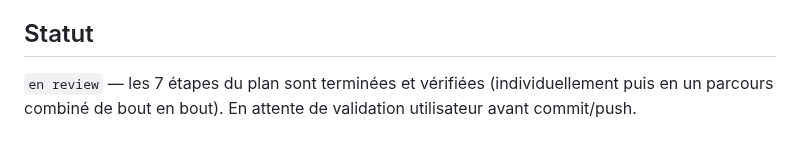
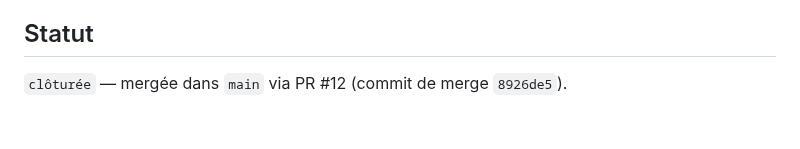
Before and after one commit to jerilycan/Queazy, a Markdown page: docs/agent-tasks/041-vue-joueur-tv-completude.md, the part around the change. Drawn GitHub-style.

Commit message:
Tâche 041 : met à jour le statut du fichier de suivi (mergée)
Co-Authored-By: Claude Sonnet 5 <noreply@anthropic.com>
Claude-Session: https://claude.ai/code/session_01GGhN9GbcYCMvuo789nNRun

```diff
--- a/docs/agent-tasks/041-vue-joueur-tv-completude.md
+++ b/docs/agent-tasks/041-vue-joueur-tv-completude.md
@@ -554,6 +554,4 @@ noté en Contexte) :
   limite déjà actée en tâche 040, pas remise en cause ici.
 
 ## Statut
-`en review` — les 7 étapes du plan sont terminées et vérifiées
-(individuellement puis en un parcours combiné de bout en bout). En attente
-de validation utilisateur avant commit/push.
+`clôturée` — mergée dans `main` via PR #12 (commit de merge `8926de5`).
```
